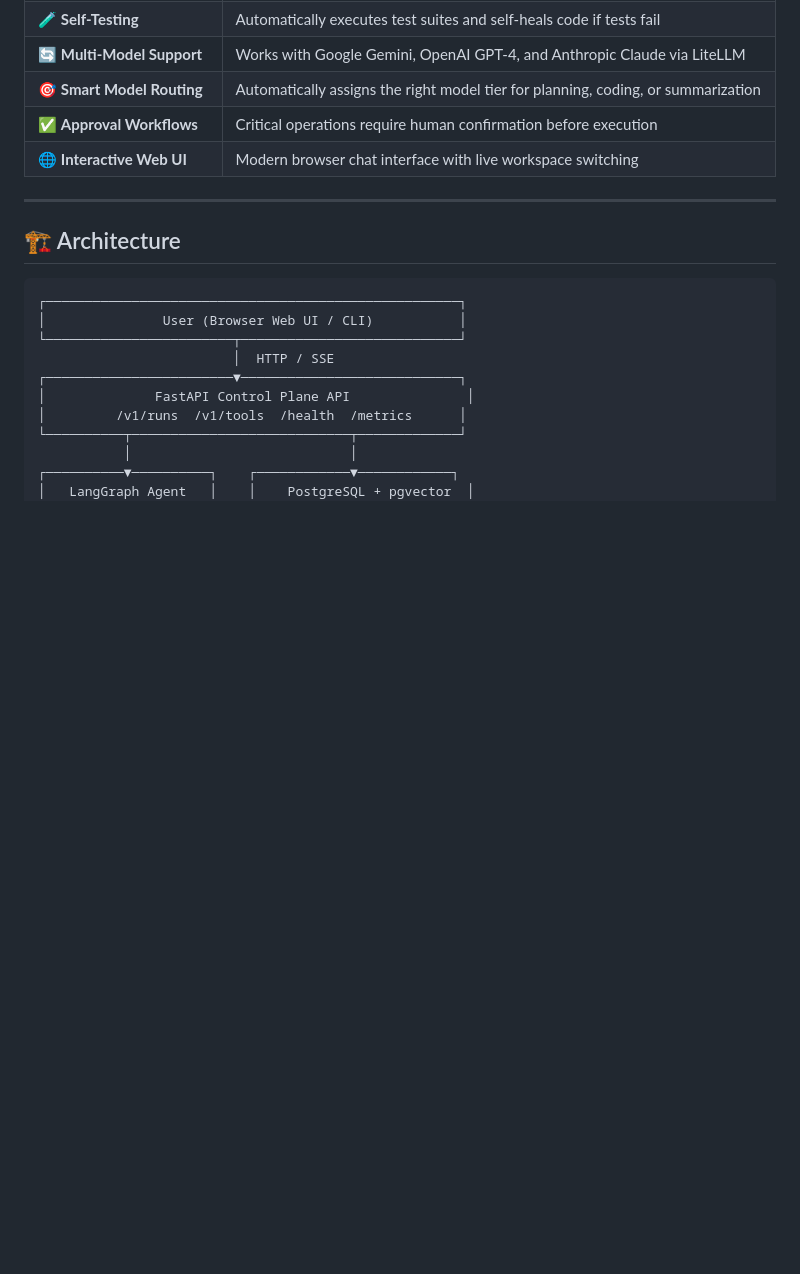
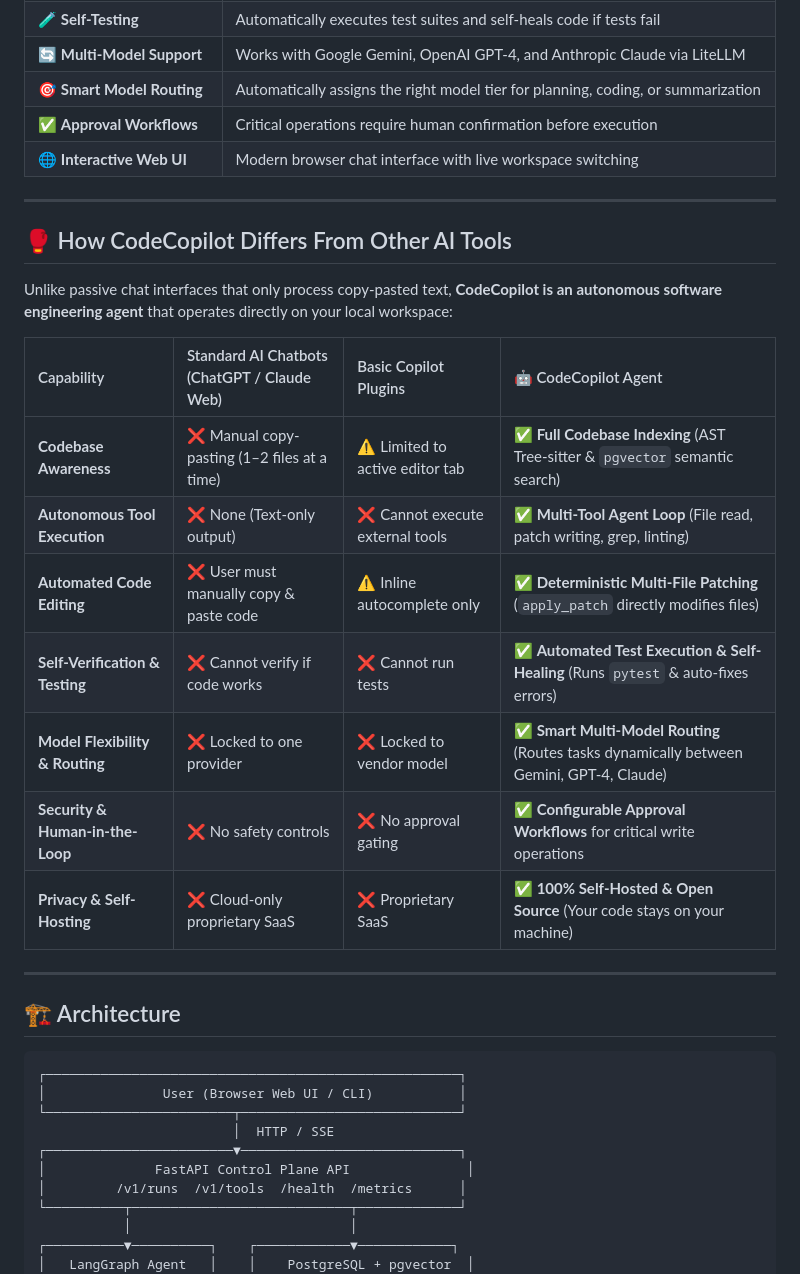
Before and after one commit to Heshane-11/CodeCopilot, a Markdown page: README.md, the part around the change. Rendered like a GitHub page; blank space fills up the shorter version.

Commit message:
docs(readme): add comparison table distinguishing CodeCopilot from chatbots and copilot plugins

```diff
--- a/README.md
+++ b/README.md
@@ -29,6 +29,22 @@
 | 🎯 **Smart Model Routing** | Automatically assigns the right model tier for planning, coding, or summarization |
 | ✅ **Approval Workflows** | Critical operations require human confirmation before execution |
 | 🌐 **Interactive Web UI** | Modern browser chat interface with live workspace switching |
+
+---
+
+## 🥊 How CodeCopilot Differs From Other AI Tools
+
+Unlike passive chat interfaces that only process copy-pasted text, **CodeCopilot is an autonomous software engineering agent** that operates directly on your local workspace:
+
+| Capability | Standard AI Chatbots (ChatGPT / Claude Web) | Basic Copilot Plugins | 🤖 CodeCopilot Agent |
+| :--- | :--- | :--- | :--- |
+| **Codebase Awareness** | ❌ Manual copy-pasting (1–2 files at a time) | ⚠️ Limited to active editor tab | ✅ **Full Codebase Indexing** (AST Tree-sitter & `pgvector` semantic search) |
+| **Autonomous Tool Execution** | ❌ None (Text-only output) | ❌ Cannot execute external tools | ✅ **Multi-Tool Agent Loop** (File read, patch writing, grep, linting) |
+| **Automated Code Editing** | ❌ User must manually copy & paste code | ⚠️ Inline autocomplete only | ✅ **Deterministic Multi-File Patching** (`apply_patch` directly modifies files) |
+| **Self-Verification & Testing** | ❌ Cannot verify if code works | ❌ Cannot run tests | ✅ **Automated Test Execution & Self-Healing** (Runs `pytest` & auto-fixes errors) |
+| **Model Flexibility & Routing** | ❌ Locked to one provider | ❌ Locked to vendor model | ✅ **Smart Multi-Model Routing** (Routes tasks dynamically between Gemini, GPT-4, Claude) |
+| **Security & Human-in-the-Loop** | ❌ No safety controls | ❌ No approval gating | ✅ **Configurable Approval Workflows** for critical write operations |
+| **Privacy & Self-Hosting** | ❌ Cloud-only proprietary SaaS | ❌ Proprietary SaaS | ✅ **100% Self-Hosted & Open Source** (Your code stays on your machine) |
 
 ---
 
```
